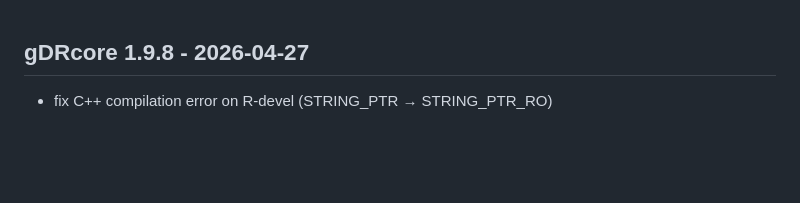
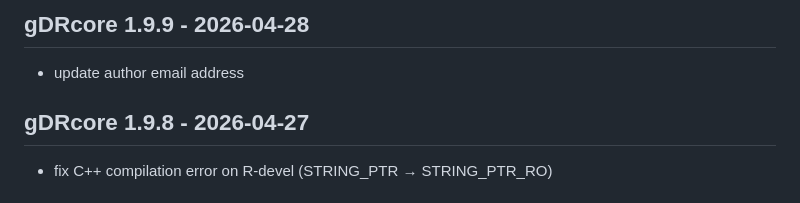
Before and after one commit to gdrplatform/gDRcore, a Markdown page: NEWS.md, the part around the change. Drawn GitHub-style; blank space fills up the shorter version.

Commit message:
chore: bump version and update NEWS.md

```diff
--- a/NEWS.md
+++ b/NEWS.md
@@ -1,3 +1,6 @@
+## gDRcore 1.9.9 - 2026-04-28
+* update author email address
+
 ## gDRcore 1.9.8 - 2026-04-27
 * fix C++ compilation error on R-devel (STRING_PTR → STRING_PTR_RO)
 
```
